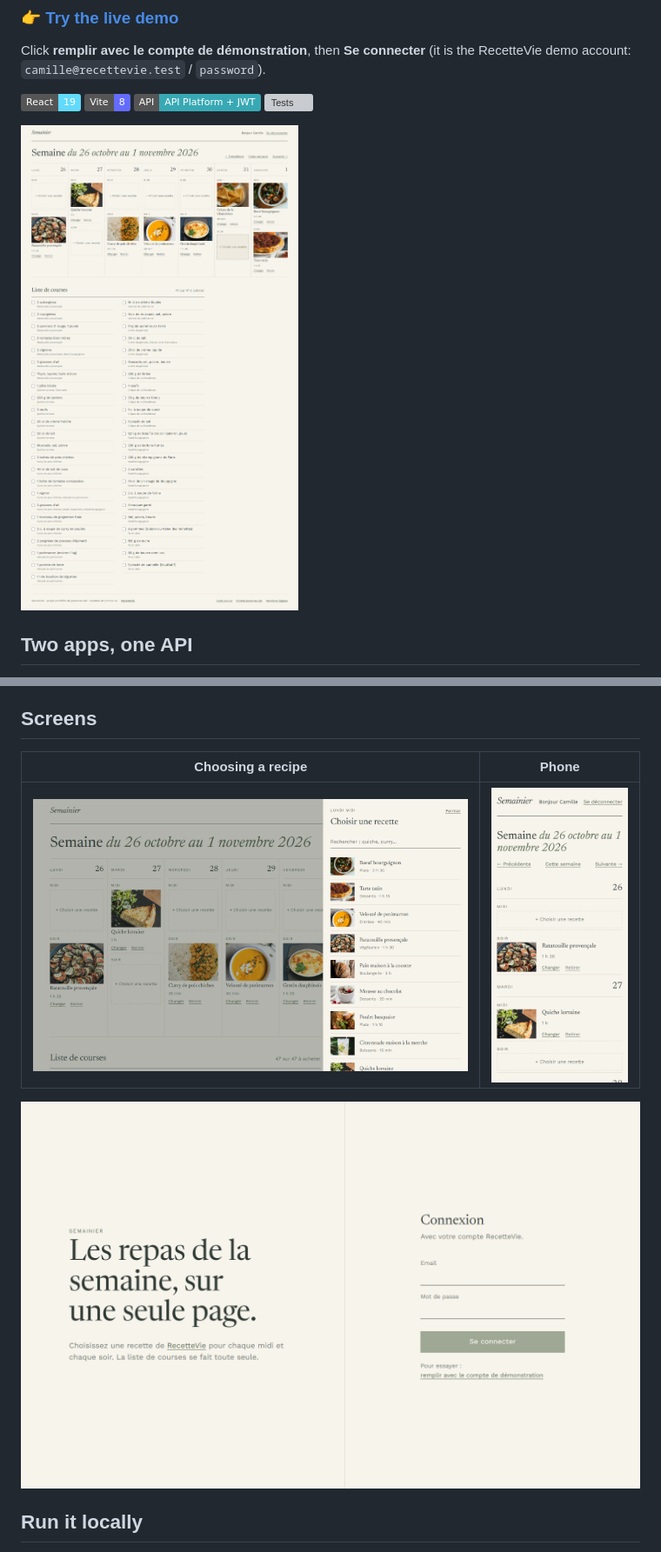
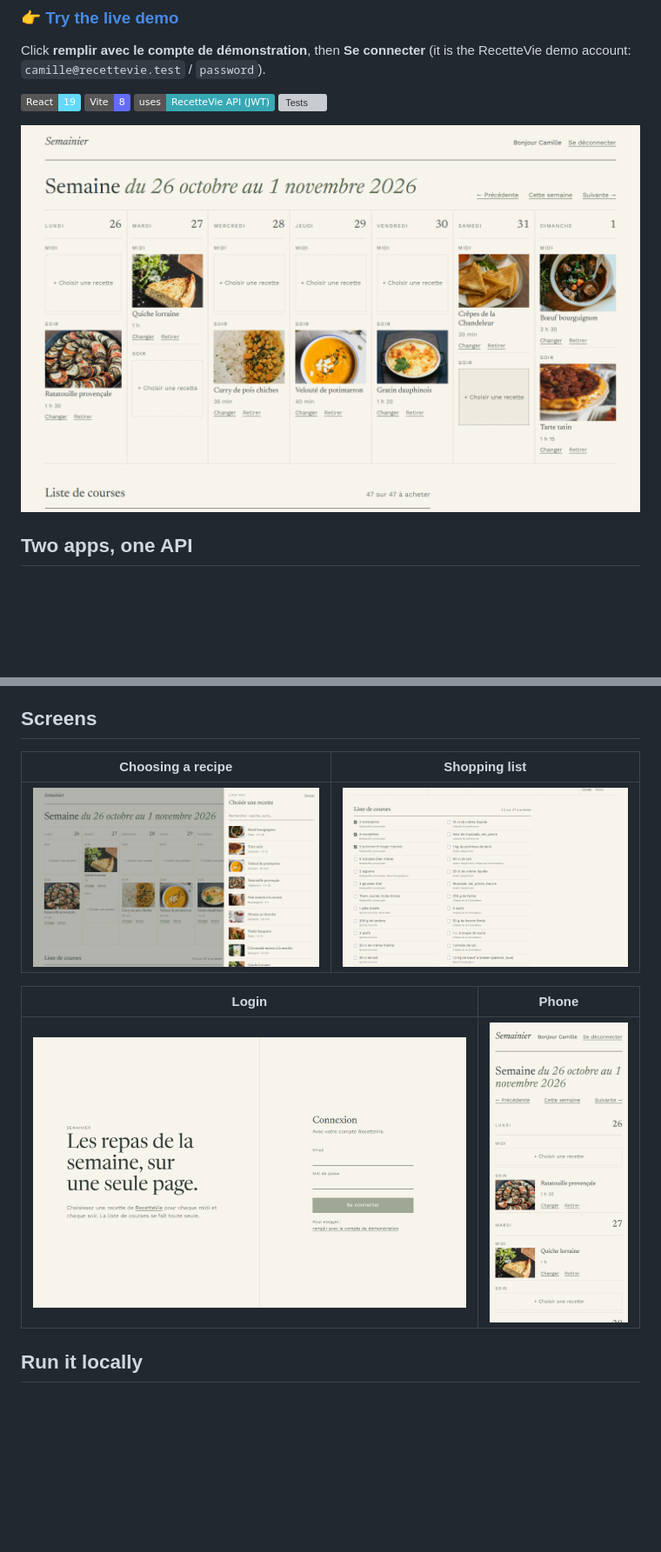
Before and after one commit to puremax-lab/Semainier, a Markdown page: README.md, 2 parts joined by grey strips. Shown at 87% size. Drawn GitHub-style; pictures changed too: docs/screenshots/mobile-week.png, docs/screenshots/picker.png, docs/screenshots/shopping.png (added); badges without logos; blank space fills up the shorter version; grey boxes are pictures that could not be loaded.

Commit message:
Shorter hero screenshot, add the shopping list screen

```diff
--- a/README.md
+++ b/README.md
@@ -9,7 +9,7 @@ Click **remplir avec le compte de démonstration**, then **Se connecter** (it is
 
 ![React](https://img.shields.io/badge/React-19-61DAFB?logo=react&logoColor=black)
 ![Vite](https://img.shields.io/badge/Vite-8-646CFF?logo=vite&logoColor=white)
-![API Platform](https://img.shields.io/badge/API-API_Platform_%2B_JWT-38A9B4)
+![RecetteVie API](https://img.shields.io/badge/uses-RecetteVie_API_(JWT)-38A9B4)
 [![Tests](https://github.com/puremax-lab/Semainier/actions/workflows/tests.yml/badge.svg)](https://github.com/puremax-lab/Semainier/actions/workflows/tests.yml)
 
 ![The week](docs/screenshots/week.png)
@@ -56,11 +56,13 @@ On the RecetteVie side, the API work is described in [its README](https://github
 
 ## Screens
 
-| Choosing a recipe | Phone |
+| Choosing a recipe | Shopping list |
 |---|---|
-| ![Recipe picker](docs/screenshots/picker.png) | ![Phone](docs/screenshots/mobile-week.png) |
+| ![Recipe picker](docs/screenshots/picker.png) | ![Shopping list](docs/screenshots/shopping.png) |
 
-![Login](docs/screenshots/login.png)
+| Login | Phone |
+|---|---|
+| ![Login](docs/screenshots/login.png) | ![Phone](docs/screenshots/mobile-week.png) |
 
 ## Run it locally
 
```
Also changed, not shown: other parts of README.md (+1 -1 lines).
